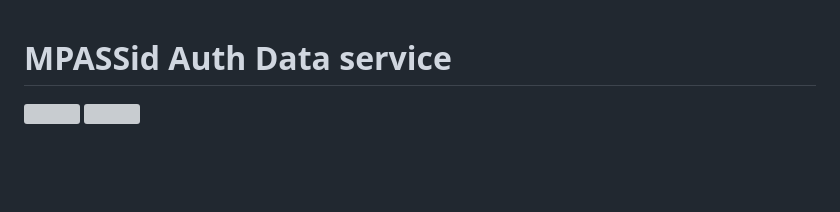
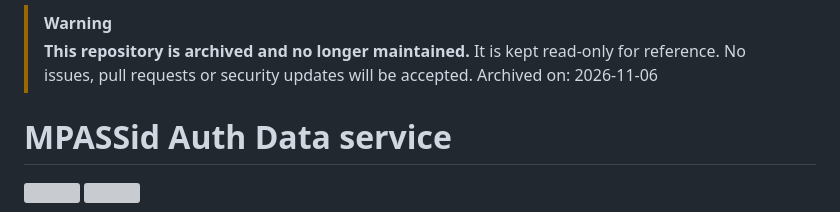
Before and after one commit to mpassid/MPASSid-data, a Markdown page: README.md, the part around the change. Drawn GitHub-style; blank space fills up the shorter version; grey boxes are pictures that could not be loaded.

```diff
--- a/README.md
+++ b/README.md
@@ -1,3 +1,11 @@
+> [!WARNING]
+> **This repository is archived and no longer maintained.**
+> It is kept read-only for reference. No issues, pull requests or security updates will be accepted.
+> Archived on: 2026-11-06
+
+
+
+
 # MPASSid Auth Data service
 ![](http://img.shields.io/:license-mit-blue.svg)
 ![](https://api.travis-ci.org/mpassid/MPASSid-data.svg?branch=master)
```
